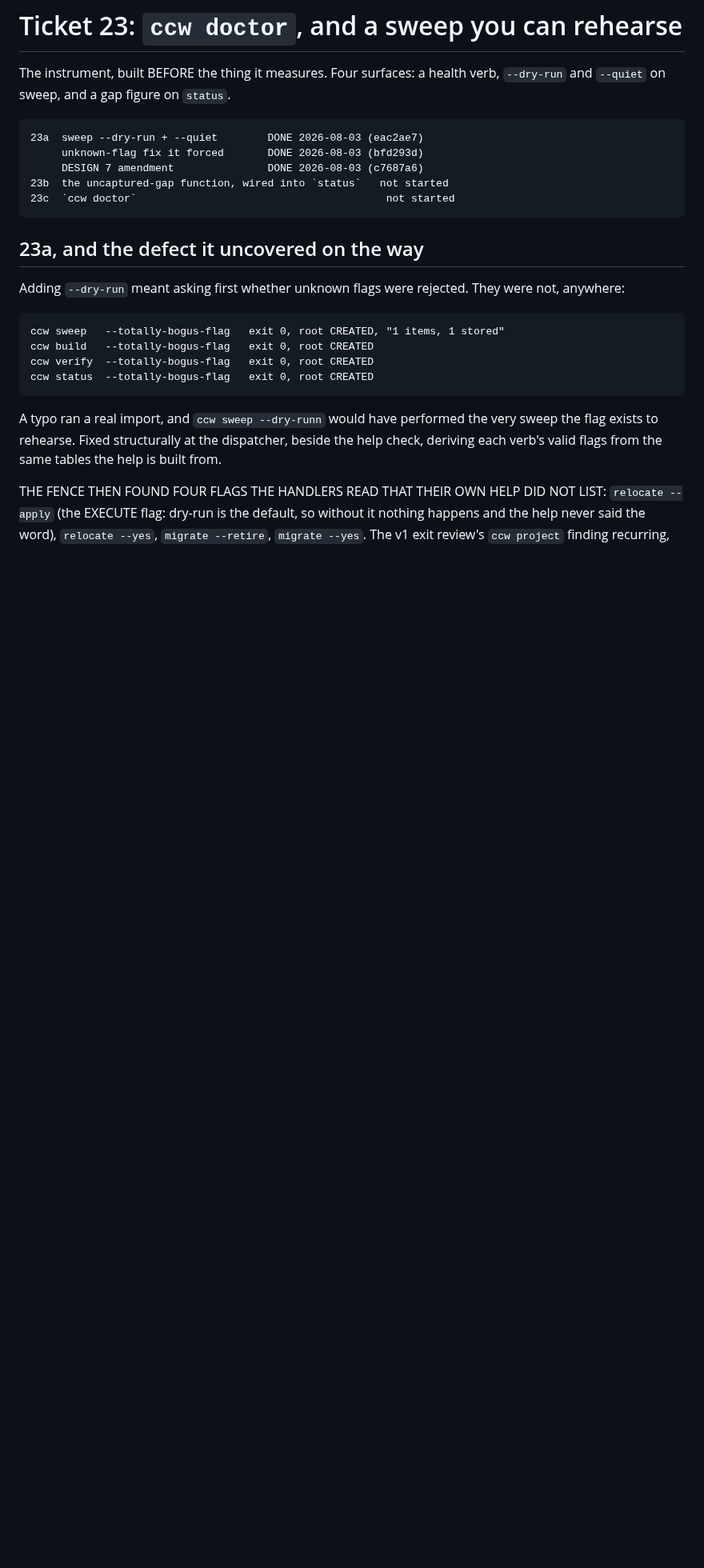
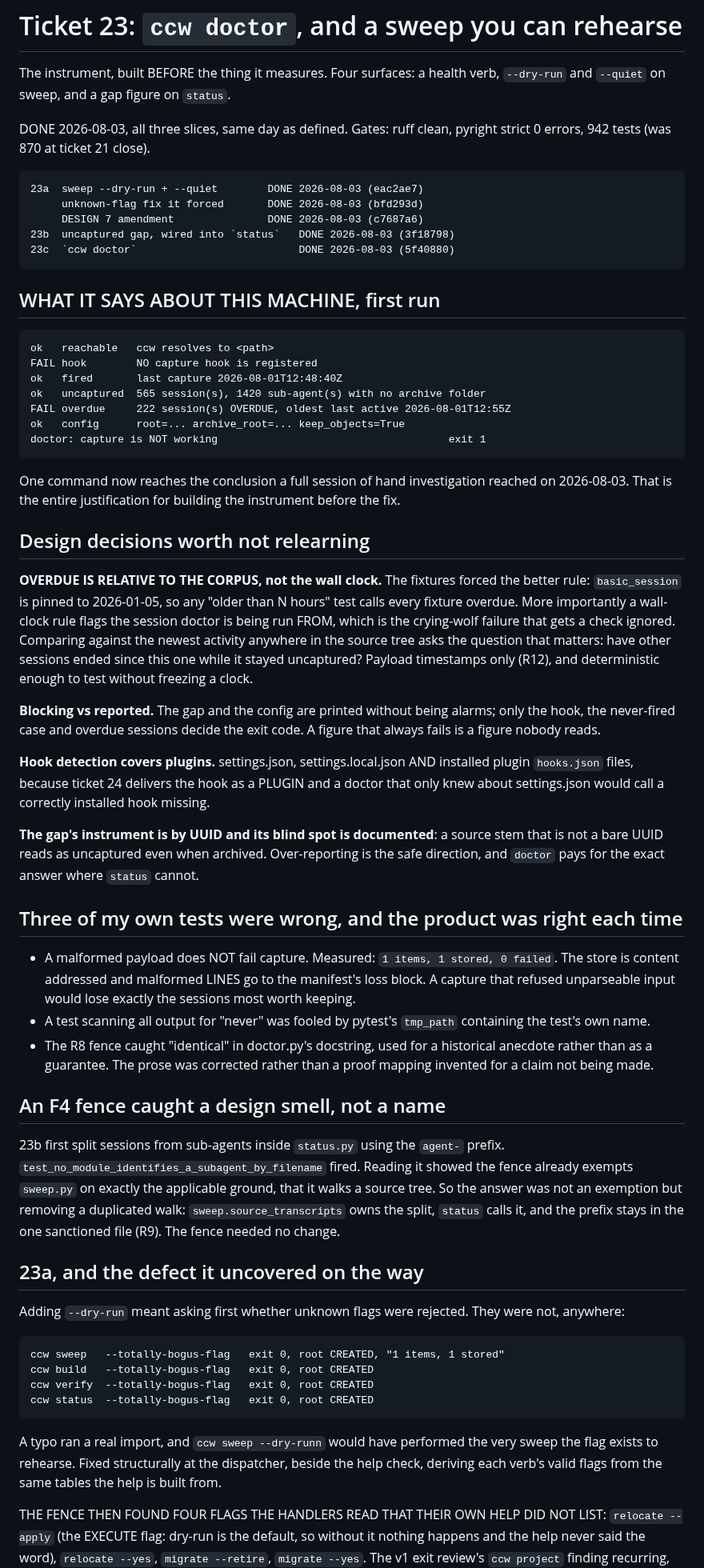
Before and after one commit to CaptainCodeAU/cc-warehouse, a Markdown page: harness/tickets/23-doctor-and-dry-run.md, the part around the change. Shown at 80% size. Drawn GitHub-style; blank space fills up the shorter version.

Commit message:
docs(harness): ticket 23 done, instrument before fix
All three slices landed the day they were defined. Recorded here because four of
the findings are ones a future session would otherwise re-derive: why overdue is
measured against the corpus rather than the clock, why the gap and the config
are reported without being alarms, why hook detection has to know about plugins,
and the three cases where my own test was wrong and the product was right.

```diff
--- a/harness/tickets/23-doctor-and-dry-run.md
+++ b/harness/tickets/23-doctor-and-dry-run.md
@@ -3,11 +3,74 @@
 The instrument, built BEFORE the thing it measures. Four surfaces: a health
 verb, `--dry-run` and `--quiet` on sweep, and a gap figure on `status`.
 
+DONE 2026-08-03, all three slices, same day as defined. Gates: ruff clean,
+pyright strict 0 errors, 942 tests (was 870 at ticket 21 close).
+
     23a  sweep --dry-run + --quiet        DONE 2026-08-03 (eac2ae7)
          unknown-flag fix it forced       DONE 2026-08-03 (bfd293d)
          DESIGN 7 amendment               DONE 2026-08-03 (c7687a6)
-    23b  the uncaptured-gap function, wired into `status`   not started
-    23c  `ccw doctor`                                        not started
+    23b  uncaptured gap, wired into `status`   DONE 2026-08-03 (3f18798)
+    23c  `ccw doctor`                          DONE 2026-08-03 (5f40880)
+
+## WHAT IT SAYS ABOUT THIS MACHINE, first run
+
+    ok   reachable   ccw resolves to <path>
+    FAIL hook        NO capture hook is registered
+    ok   fired       last capture 2026-08-01T12:48:40Z
+    ok   uncaptured  565 session(s), 1420 sub-agent(s) with no archive folder
+    FAIL overdue     222 session(s) OVERDUE, oldest last active 2026-08-01T12:55Z
+    ok   config      root=... archive_root=... keep_objects=True
+    doctor: capture is NOT working                                     exit 1
+
+One command now reaches the conclusion a full session of hand investigation
+reached on 2026-08-03. That is the entire justification for building the
+instrument before the fix.
+
+## Design decisions worth not relearning
+
+**OVERDUE IS RELATIVE TO THE CORPUS, not the wall clock.** The fixtures forced
+the better rule: `basic_session` is pinned to 2026-01-05, so any "older than N
+hours" test calls every fixture overdue. More importantly a wall-clock rule
+flags the session doctor is being run FROM, which is the crying-wolf failure
+that gets a check ignored. Comparing against the newest activity anywhere in the
+source tree asks the question that matters: have other sessions ended since this
+one while it stayed uncaptured? Payload timestamps only (R12), and deterministic
+enough to test without freezing a clock.
+
+**Blocking vs reported.** The gap and the config are printed without being
+alarms; only the hook, the never-fired case and overdue sessions decide the exit
+code. A figure that always fails is a figure nobody reads.
+
+**Hook detection covers plugins.** settings.json, settings.local.json AND
+installed plugin `hooks.json` files, because ticket 24 delivers the hook as a
+PLUGIN and a doctor that only knew about settings.json would call a correctly
+installed hook missing.
+
+**The gap's instrument is by UUID and its blind spot is documented**: a source
+stem that is not a bare UUID reads as uncaptured even when archived.
+Over-reporting is the safe direction, and `doctor` pays for the exact answer
+where `status` cannot.
+
+## Three of my own tests were wrong, and the product was right each time
+
+- A malformed payload does NOT fail capture. Measured: `1 items, 1 stored, 0
+  failed`. The store is content addressed and malformed LINES go to the
+  manifest's loss block. A capture that refused unparseable input would lose
+  exactly the sessions most worth keeping.
+- A test scanning all output for "never" was fooled by pytest's `tmp_path`
+  containing the test's own name.
+- The R8 fence caught "identical" in doctor.py's docstring, used for a
+  historical anecdote rather than as a guarantee. The prose was corrected rather
+  than a proof mapping invented for a claim not being made.
+
+## An F4 fence caught a design smell, not a name
+
+23b first split sessions from sub-agents inside `status.py` using the `agent-`
+prefix. `test_no_module_identifies_a_subagent_by_filename` fired. Reading it
+showed the fence already exempts `sweep.py` on exactly the applicable ground,
+that it walks a source tree. So the answer was not an exemption but removing a
+duplicated walk: `sweep.source_transcripts` owns the split, `status` calls it,
+and the prefix stays in the one sanctioned file (R9). The fence needed no change.
 
 ## 23a, and the defect it uncovered on the way
 
```
